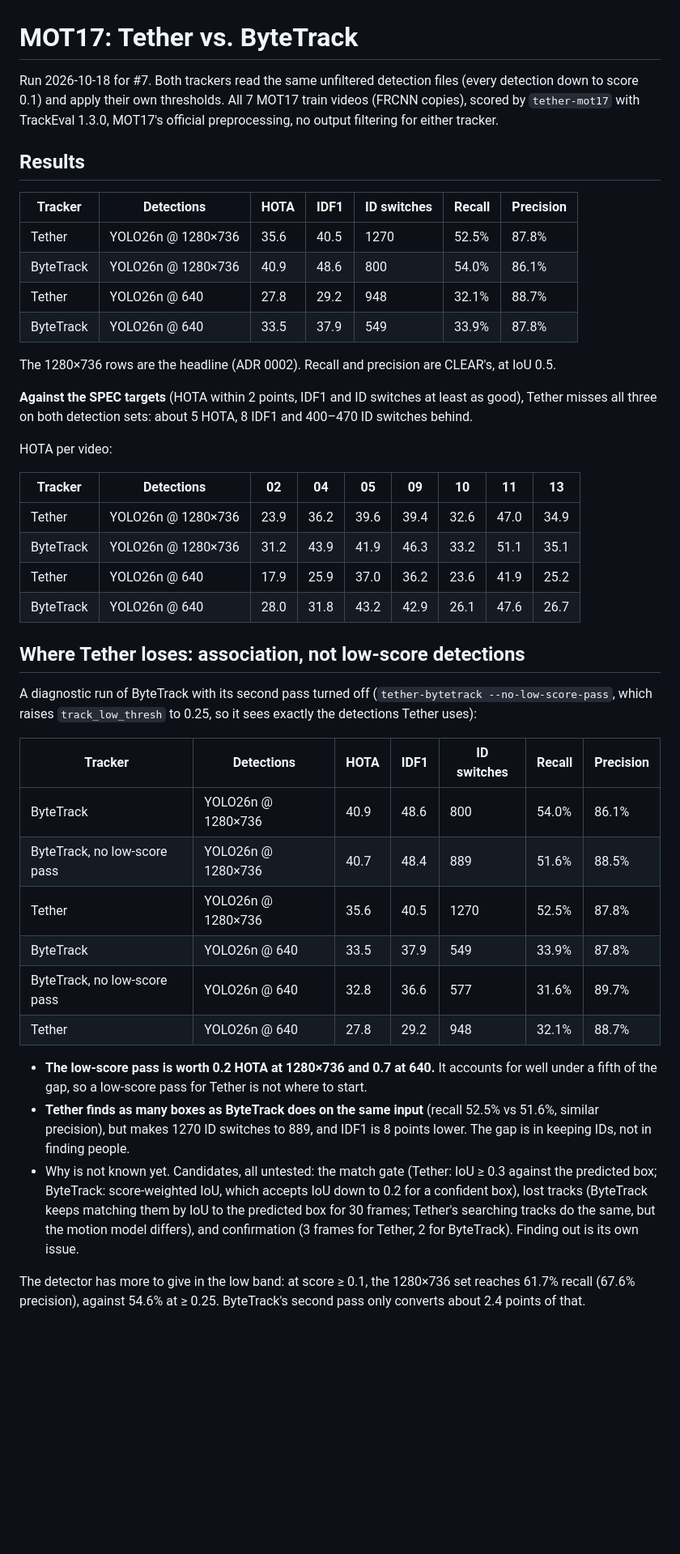
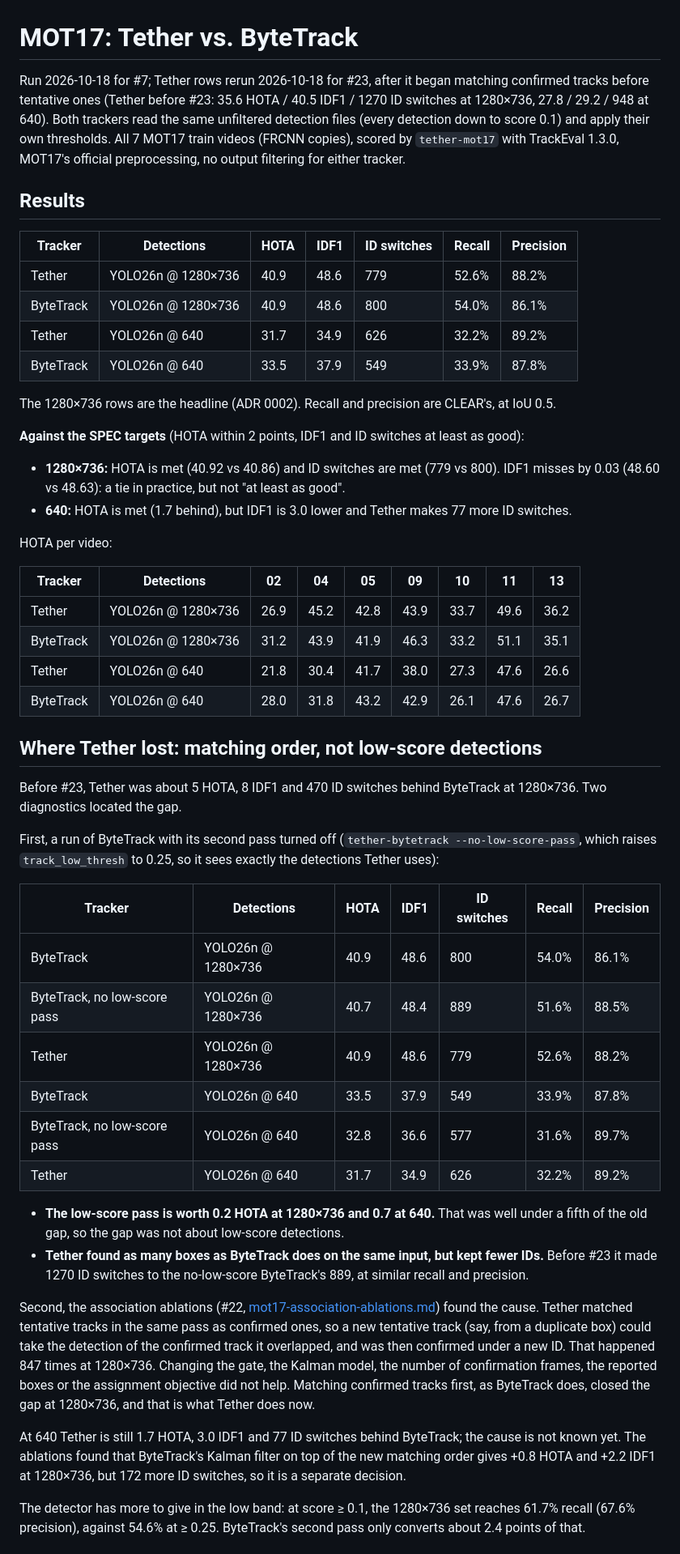
Before and after one commit to Khriis-K/Tether, a Markdown page: docs/benchmarks/mot17-bytetrack.md, the part around one of its changes. Shown at 81% size. Rendered like a GitHub page; blank space fills up the shorter version.

Commit message:
MOT17 benchmark: Tether rerun with confirmed tracks matched first (#23)
1280x736: 40.9 HOTA / 48.6 IDF1 / 779 ID switches (was 35.6 / 40.5 / 1270).
640: 31.7 / 34.9 / 626 (was 27.8 / 29.2 / 948). Both match the
prototype in docs/benchmarks/mot17-association-ablations.md.

```diff
--- a/docs/benchmarks/mot17-bytetrack.md
+++ b/docs/benchmarks/mot17-bytetrack.md
@@ -1,45 +1,53 @@
 # MOT17: Tether vs. ByteTrack
 
-Run 2026-10-18 for #7. Both trackers read the same unfiltered detection files (every detection down to score 0.1) and apply their own thresholds. All 7 MOT17 train videos (FRCNN copies), scored by `tether-mot17` with TrackEval 1.3.0, MOT17's official preprocessing, no output filtering for either tracker.
+Run 2026-10-18 for #7; Tether rows rerun 2026-10-18 for #23, after it began matching confirmed tracks before tentative ones (Tether before #23: 35.6 HOTA / 40.5 IDF1 / 1270 ID switches at 1280×736, 27.8 / 29.2 / 948 at 640). Both trackers read the same unfiltered detection files (every detection down to score 0.1) and apply their own thresholds. All 7 MOT17 train videos (FRCNN copies), scored by `tether-mot17` with TrackEval 1.3.0, MOT17's official preprocessing, no output filtering for either tracker.
 
 ## Results
 
 | Tracker | Detections | HOTA | IDF1 | ID switches | Recall | Precision |
 |---|---|---|---|---|---|---|
-| Tether | YOLO26n @ 1280×736 | 35.6 | 40.5 | 1270 | 52.5% | 87.8% |
+| Tether | YOLO26n @ 1280×736 | 40.9 | 48.6 | 779 | 52.6% | 88.2% |
 | ByteTrack | YOLO26n @ 1280×736 | 40.9 | 48.6 | 800 | 54.0% | 86.1% |
-| Tether | YOLO26n @ 640 | 27.8 | 29.2 | 948 | 32.1% | 88.7% |
+| Tether | YOLO26n @ 640 | 31.7 | 34.9 | 626 | 32.2% | 89.2% |
 | ByteTrack | YOLO26n @ 640 | 33.5 | 37.9 | 549 | 33.9% | 87.8% |
 
 The 1280×736 rows are the headline (ADR 0002). Recall and precision are CLEAR's, at IoU 0.5.
 
-**Against the SPEC targets** (HOTA within 2 points, IDF1 and ID switches at least as good), Tether misses all three on both detection sets: about 5 HOTA, 8 IDF1 and 400–470 ID switches behind.
+**Against the SPEC targets** (HOTA within 2 points, IDF1 and ID switches at least as good):
+
+- **1280×736:** HOTA is met (40.92 vs 40.86) and ID switches are met (779 vs 800). IDF1 misses by 0.03 (48.60 vs 48.63): a tie in practice, but not "at least as good".
+- **640:** HOTA is met (1.7 behind), but IDF1 is 3.0 lower and Tether makes 77 more ID switches.
 
 HOTA per video:
 
 | Tracker | Detections | 02 | 04 | 05 | 09 | 10 | 11 | 13 |
 |---|---|---|---|---|---|---|---|---|
-| Tether | YOLO26n @ 1280×736 | 23.9 | 36.2 | 39.6 | 39.4 | 32.6 | 47.0 | 34.9 |
+| Tether | YOLO26n @ 1280×736 | 26.9 | 45.2 | 42.8 | 43.9 | 33.7 | 49.6 | 36.2 |
 | ByteTrack | YOLO26n @ 1280×736 | 31.2 | 43.9 | 41.9 | 46.3 | 33.2 | 51.1 | 35.1 |
-| Tether | YOLO26n @ 640 | 17.9 | 25.9 | 37.0 | 36.2 | 23.6 | 41.9 | 25.2 |
+| Tether | YOLO26n @ 640 | 21.8 | 30.4 | 41.7 | 38.0 | 27.3 | 47.6 | 26.6 |
 | ByteTrack | YOLO26n @ 640 | 28.0 | 31.8 | 43.2 | 42.9 | 26.1 | 47.6 | 26.7 |
 
-## Where Tether loses: association, not low-score detections
+## Where Tether lost: matching order, not low-score detections
 
-A diagnostic run of ByteTrack with its second pass turned off (`tether-bytetrack --no-low-score-pass`, which raises `track_low_thresh` to 0.25, so it sees exactly the detections Tether uses):
+Before #23, Tether was about 5 HOTA, 8 IDF1 and 470 ID switches behind ByteTrack at 1280×736. Two diagnostics located the gap.
+
+First, a run of ByteTrack with its second pass turned off (`tether-bytetrack --no-low-score-pass`, which raises `track_low_thresh` to 0.25, so it sees exactly the detections Tether uses):
 
 | Tracker | Detections | HOTA | IDF1 | ID switches | Recall | Precision |
 |---|---|---|---|---|---|---|
 | ByteTrack | YOLO26n @ 1280×736 | 40.9 | 48.6 | 800 | 54.0% | 86.1% |
 | ByteTrack, no low-score pass | YOLO26n @ 1280×736 | 40.7 | 48.4 | 889 | 51.6% | 88.5% |
-| Tether | YOLO26n @ 1280×736 | 35.6 | 40.5 | 1270 | 52.5% | 87.8% |
+| Tether | YOLO26n @ 1280×736 | 40.9 | 48.6 | 779 | 52.6% | 88.2% |
 | ByteTrack | YOLO26n @ 640 | 33.5 | 37.9 | 549 | 33.9% | 87.8% |
 | ByteTrack, no low-score pass | YOLO26n @ 640 | 32.8 | 36.6 | 577 | 31.6% | 89.7% |
-| Tether | YOLO26n @ 640 | 27.8 | 29.2 | 948 | 32.1% | 88.7% |
+| Tether | YOLO26n @ 640 | 31.7 | 34.9 | 626 | 32.2% | 89.2% |
 
-- **The low-score pass is worth 0.2 HOTA at 1280×736 and 0.7 at 640.** It accounts for well under a fifth of the gap, so a low-score pass for Tether is not where to start.
-- **Tether finds as many boxes as ByteTrack does on the same input** (recall 52.5% vs 51.6%, similar precision), but makes 1270 ID switches to 889, and IDF1 is 8 points lower. The gap is in keeping IDs, not in finding people.
-- Why is not known yet. Candidates, all untested: the match gate (Tether: IoU ≥ 0.3 against the predicted box; ByteTrack: score-weighted IoU, which accepts IoU down to 0.2 for a confident box), lost tracks (ByteTrack keeps matching them by IoU to the predicted box for 30 frames; Tether's searching tracks do the same, but the motion model differs), and confirmation (3 frames for Tether, 2 for ByteTrack). Finding out is its own issue.
+- **The low-score pass is worth 0.2 HOTA at 1280×736 and 0.7 at 640.** That was well under a fifth of the old gap, so the gap was not about low-score detections.
+- **Tether found as many boxes as ByteTrack does on the same input, but kept fewer IDs.** Before #23 it made 1270 ID switches to the no-low-score ByteTrack's 889, at similar recall and precision.
+
+Second, the association ablations (#22, [mot17-association-ablations.md](mot17-association-ablations.md)) found the cause. Tether matched tentative tracks in the same pass as confirmed ones, so a new tentative track (say, from a duplicate box) could take the detection of the confirmed track it overlapped, and was then confirmed under a new ID. That happened 847 times at 1280×736. Changing the gate, the Kalman model, the number of confirmation frames, the reported boxes or the assignment objective did not help. Matching confirmed tracks first, as ByteTrack does, closed the gap at 1280×736, and that is what Tether does now.
+
+At 640 Tether is still 1.7 HOTA, 3.0 IDF1 and 77 ID switches behind ByteTrack; the cause is not known yet. The ablations found that ByteTrack's Kalman filter on top of the new matching order gives +0.8 HOTA and +2.2 IDF1 at 1280×736, but 172 more ID switches, so it is a separate decision.
 
 The detector has more to give in the low band: at score ≥ 0.1, the 1280×736 set reaches 61.7% recall (67.6% precision), against 54.6% at ≥ 0.25. ByteTrack's second pass only converts about 2.4 points of that.
 
```
Also changed, not shown: other parts of docs/benchmarks/mot17-bytetrack.md (+1 -0 lines).
